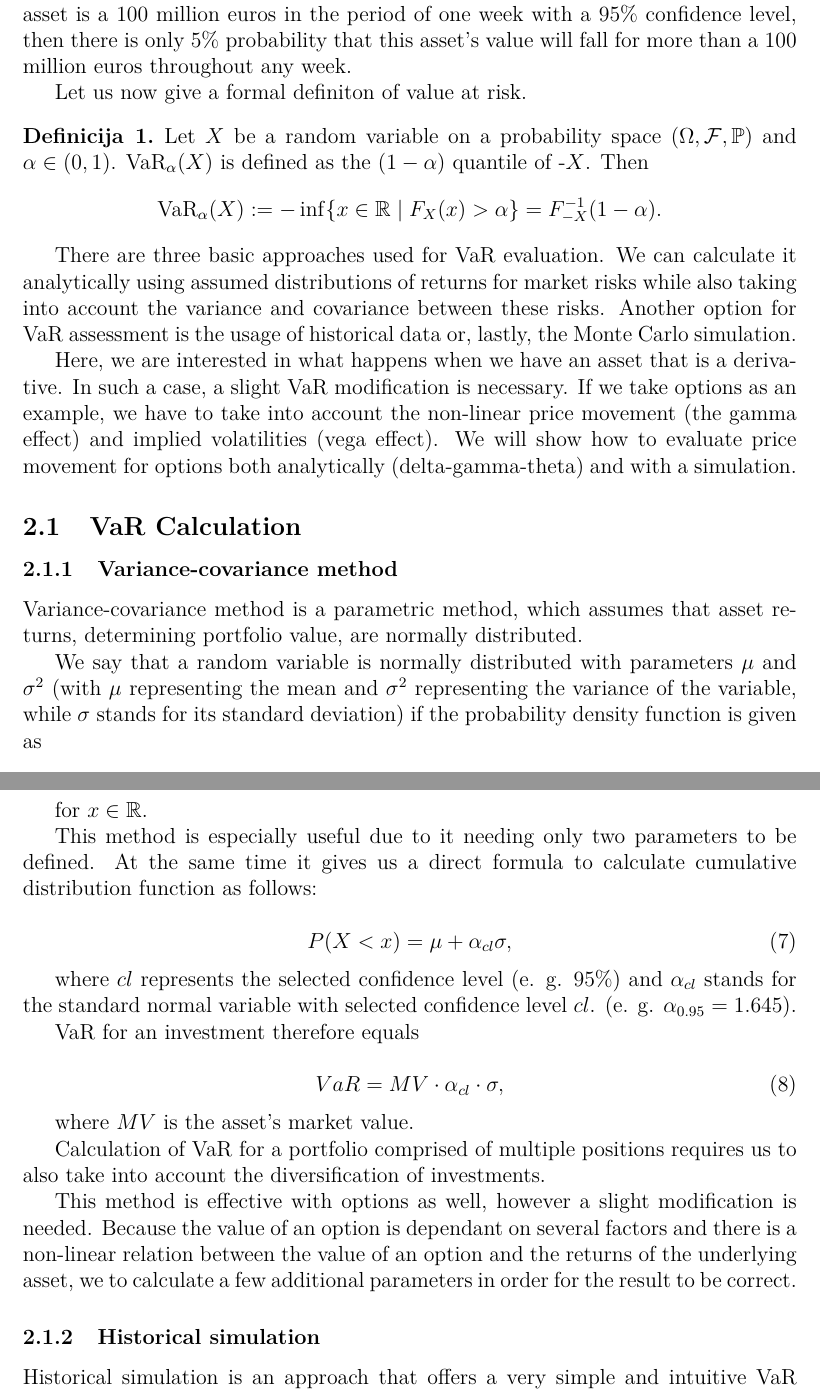
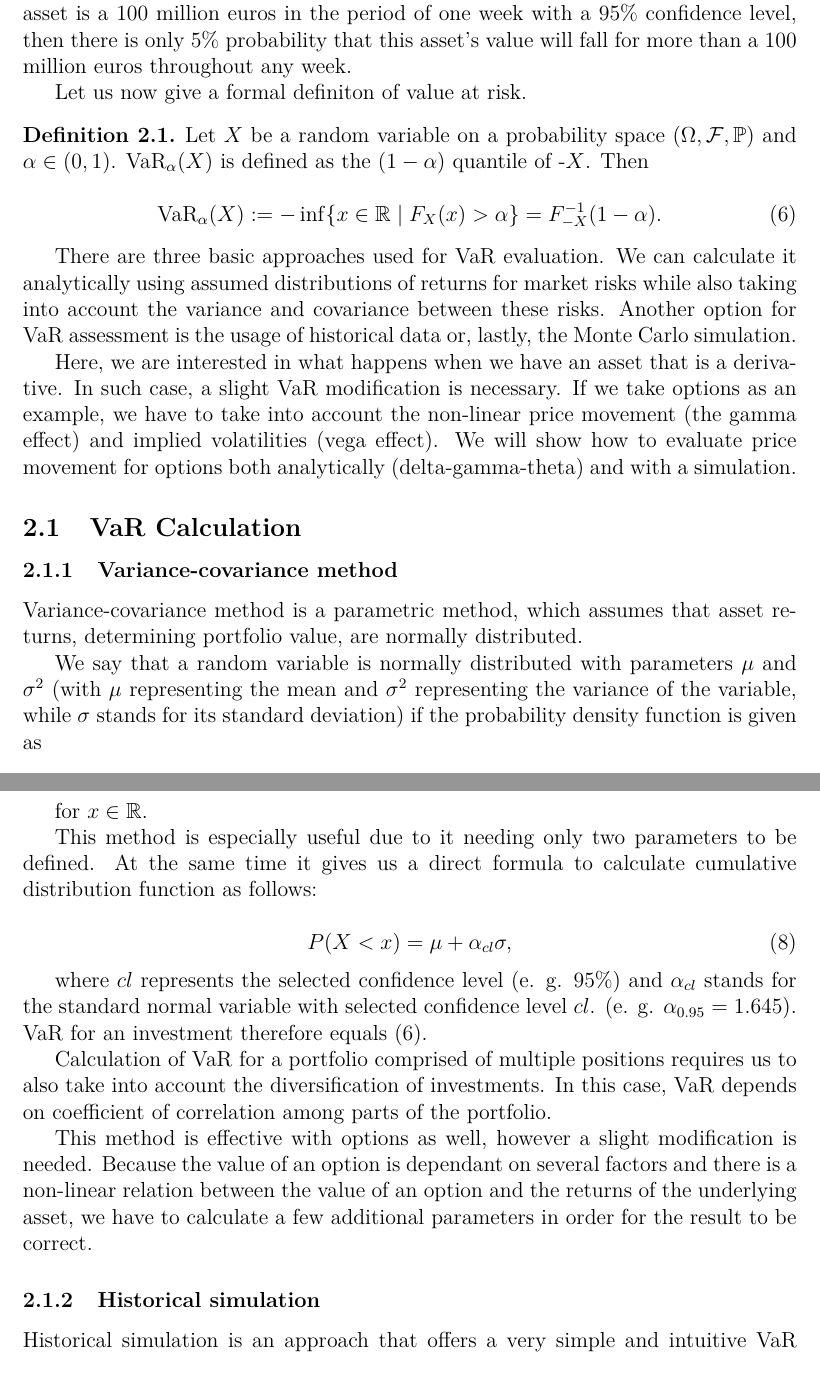
Before and after one commit to MatejRojec/VaR-on-Option-Portfolio, a LaTeX document (Text/seminarska.tex): two parts of pages 4 and 5 of 12, joined at a grey line, cut so that both start at the same text. Compiled offline with pdfLaTeX.

Commit message:
popravki uvod

```diff
--- a/Text/seminarska.tex
+++ b/Text/seminarska.tex
@@ -17,6 +17,9 @@
 
 \theoremstyle{plain}
 \newtheorem{izrek}{Izrek}
+
+\theoremstyle{definition}
+\newtheorem{definition}{Definition}[section]
 
 % ne spreminjaj podatkov, ki vplivajo na obliko strani
 \textwidth 15cm
@@ -178,13 +181,14 @@ with a $95\%$ confidence level, then there is only $5\%$ probability that this a
 will fall for more than a 100 million euros throughout any week.
 
 Let us now give a formal definiton of value at risk.
-\begin{definicija}
+\begin{definition}
 Let $X$ be a random variable on a probability space $(\Omega, \f, \p)$ and $\alpha \in (0, 1)$.
 VaR$_\alpha(X)$ is defined as the $(1-\alpha)$ quantile of -$X$. Then
-$$
-\textnormal{VaR}_\alpha(X) := - \inf \{ x \in \R \mid F_X(x) > \alpha \} = F^{-1}_{-X}(1-\alpha).
-$$
-\end{definicija}
+
+\begin{equation}\label{var}
+    \textnormal{VaR}_\alpha(X) := - \inf \{ x \in \R \mid F_X(x) > \alpha \} = F^{-1}_{-X}(1-\alpha).
+\end{equation}
+\end{definition}
 
 There are three basic approaches used for VaR evaluation. We can calculate it
 analytically using assumed distributions of returns for market risks while also
@@ -193,7 +197,7 @@ Another option for VaR assessment is the usage of historical data or, lastly,
 the Monte Carlo simulation.
 
 Here, we are interested in what happens when we have an asset that is a derivative.
-In such a case, a slight VaR modification is necessary.
+In such case, a slight VaR modification is necessary.
 If we take options as an example, we have to take into account the non-linear price movement
 (the gamma effect) and implied volatilities (vega effect).
 We will show how to evaluate price movement for options both analytically (delta-gamma-theta)
@@ -226,22 +230,16 @@ At the same time it gives us a direct formula to calculate cumulative distributi
 where $cl$ represents the selected confidence level (e. g. $95\%$) and
 $\alpha_{cl}$ stands for the standard normal variable with selected confidence level $cl$.
 (e. g. $\alpha_{0.95}=1.645$).
-
-VaR for an investment therefore equals
-
-\begin{equation}
-    VaR = MV\cdot \alpha_{cl} \cdot \sigma,
-\end{equation}
-
-where $MV$ is the asset's market value.
+VaR for an investment therefore equals \eqref{var}.
 
 Calculation of VaR for a portfolio comprised of multiple positions
 requires us to also take into account the diversification of investments.
+In this case, VaR depends on coefficient of correlation among parts of the portfolio.
 
 This method is effective with options as well, however a slight modification is needed.
 Because the value of an option is dependant on several factors and
 there is a non-linear relation between the value of an option and
-the returns of the underlying asset, we to calculate a few additional parameters in
+the returns of the underlying asset, we have to calculate a few additional parameters in
 order for the result to be correct.
 
 
```
Also changed, not shown: Text/seminarska.pdf, Text/seminarska.tex (4 more changed lines).
